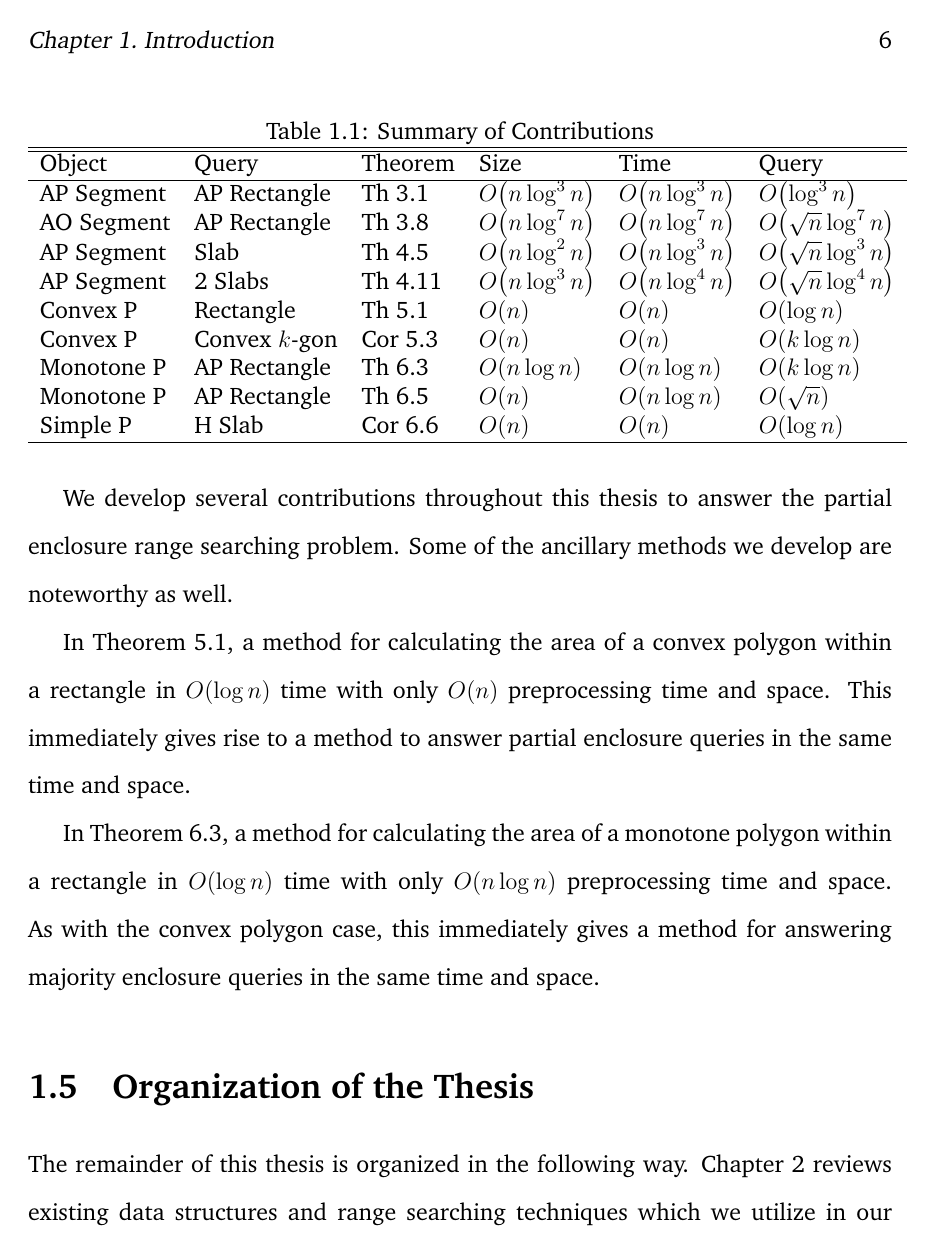
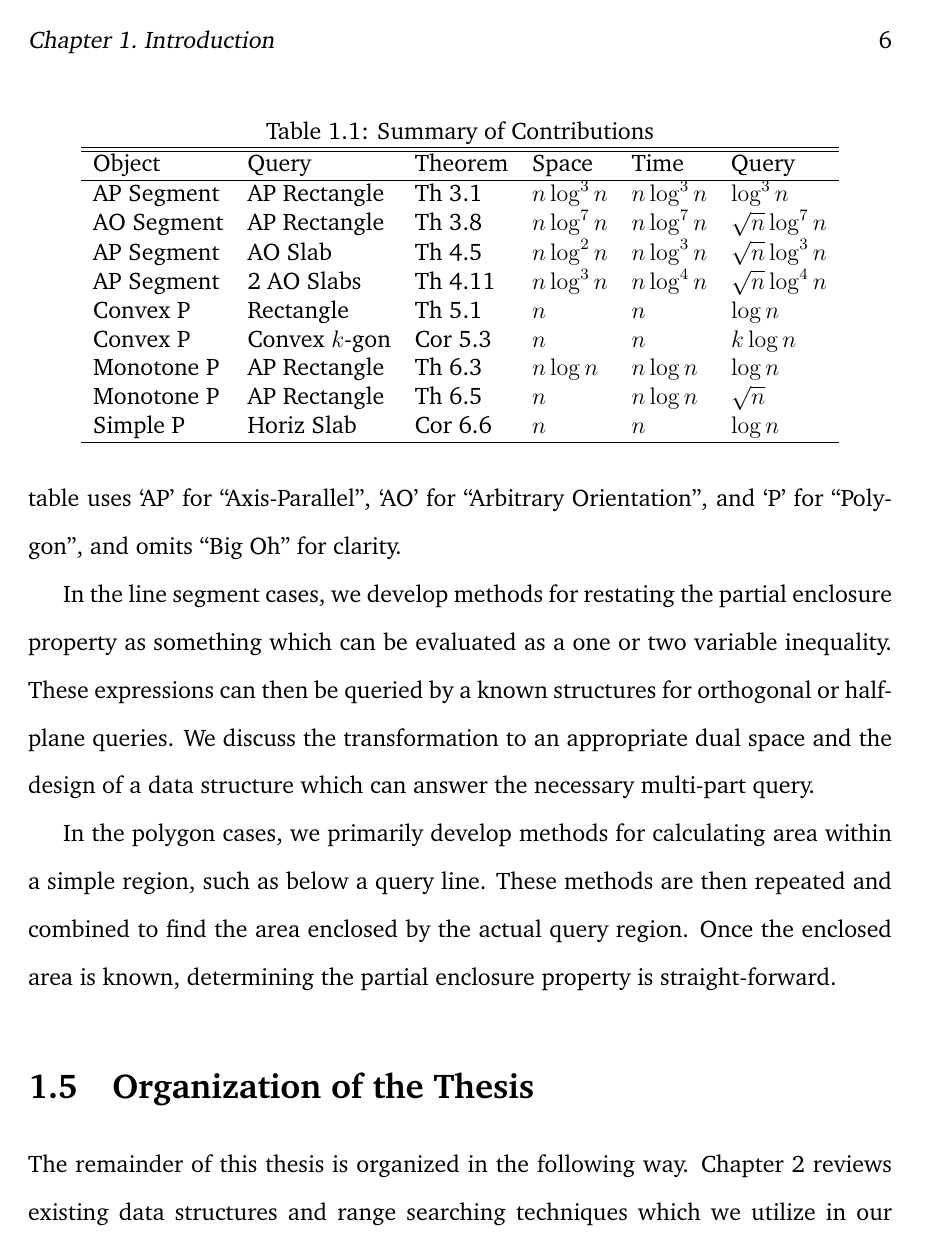
Before and after one commit to kabourneeak/mrqthesis, a LaTeX thesis (thesis.tex, which reads ch_intro.tex): page 15 of 107. Compiled offline with pdfLaTeX.

Commit message:
WIP Summary of contributions
And attendant fixes throughout the thesis

```diff
--- a/ch_intro.tex
+++ b/ch_intro.tex
@@ -100,16 +99,9 @@ Should explain why this is easier than our problem
 \section{Summary of Contributions}
 \label{:intro:contributions}
 
-XXX TODO  These list the theorems themselves.
-
-Maybe use a table?
-
-We develop several contributions throughout this thesis to answer the partial enclosure range searching problem.  Some of the ancillary methods we develop are noteworthy as well.
-
-In Theorem~\ref{th:convexp:area}, a method for calculating the area of a convex polygon within a rectangle in $\BigOh{\log{n}}$ time with only $\BigOh{n}$ preprocessing time and space. This immediately gives rise to a method to answer partial enclosure queries in the same time and space.
-
-In Theorem~\ref{th:monotonep:rect:area}, a method for calculating the area of a monotone polygon within a rectangle in $\BigOh{\log{n}}$ time with only
-$\BigOh{n \log{n}}$ preprocessing time and space. As with the convex polygon case, this immediately gives a method for answering majority enclosure queries in the same time and space.
+Throughout this thesis, we develop contributions towards several variations of the partial enclosure range searching problem, along with some noteworthy ancillary methods.
+Table~\ref{tab:contributions} gives a broad overview of the data structures we develop.
+The table uses `AP' for ``Axis-Parallel'', `AO' for ``Arbitrary Orientation'', and `P' for ``Polygon'', and omits ``Big Oh'' for clarity.
 
 \begin{table}[t]
 \label{tab:contributions}
@@ -117,21 +109,28 @@ $\BigOh{n \log{n}}$ preprocessing time and space. As with the convex polygon cas
 \centering
 \begin{tabular}{l l l l l l}
 \hline \hline
-Object & Query & Theorem & Size & Time & Query \\
+Object & Query & Theorem & Space & Time & Query \\
 \hline
-AP Segment & AP Rectangle & Th~\ref{th:ap} & $\BigOh{n\log^3{n}}$ & $\BigOh{n\log^3{n}}$ & $\BigOh{\log^3{n}}$ \\
-AO Segment & AP Rectangle & Th~\ref{th:ao} & $\BigOh{n\log^7{n}}$ & $\BigOh{n\log^7{n}}$ & $\BigOh{\sqrt{n}\log^7{n}}$ \\
-AP Segment & Slab & Th~\ref{th:slabs:one} & $\BigOh{n\log^2{n}}$ & $\BigOh{n\log^3{n}}$ & $\BigOh{\sqrt{n}\log^3{n}}$ \\
-AP Segment & 2 Slabs & Th~\ref{th:slabs:two} & $\BigOh{n\log^3{n}}$ & $\BigOh{n\log^4{n}}$ & $\BigOh{\sqrt{n}\log^4{n}}$ \\
-Convex P & Rectangle & Th~\ref{th:convexp:area} & $\BigOh{n}$ & $\BigOh{n}$ & $\BigOh{\log{n}}$ \\
-Convex P & Convex $k$-gon & Cor~\ref{cor:convexp:karea} & $\BigOh{n}$ & $\BigOh{n}$ & $\BigOh{k \log{n}}$ \\
-Monotone P & AP Rectangle & Th~\ref{th:monotonep:rect:area} & $\BigOh{n\log{n}}$ & $\BigOh{n\log{n}}$ & $\BigOh{k \log{n}}$ \\
-Monotone P & AP Rectangle & Th~\ref{th:mono2} & $\BigOh{n}$ & $\BigOh{n\log{n}}$ & $\BigOh{\sqrt{n}}$ \\
-Simple P & H Slab & Cor~\ref{cor:monotonep:simplep-area} & $\BigOh{n}$ & $\BigOh{n}$ & $\BigOh{\log{n}}$ \\
+AP Segment & AP Rectangle & Th~\ref{th:ap} & ${n\log^3{n}}$ & ${n\log^3{n}}$ & ${\log^3{n}}$ \\
+AO Segment & AP Rectangle & Th~\ref{th:ao} & ${n\log^7{n}}$ & ${n\log^7{n}}$ & ${\sqrt{n}\log^7{n}}$ \\
+AP Segment & AO Slab & Th~\ref{th:slabs:one} & ${n\log^2{n}}$ & ${n\log^3{n}}$ & ${\sqrt{n}\log^3{n}}$ \\
+AP Segment & 2 AO Slabs & Th~\ref{th:slabs:two} & ${n\log^3{n}}$ & ${n\log^4{n}}$ & ${\sqrt{n}\log^4{n}}$ \\
+Convex P & Rectangle & Th~\ref{th:convexp:area} & ${n}$ & ${n}$ & ${\log{n}}$ \\
+Convex P & Convex $k$-gon & Cor~\ref{cor:convexp:karea} & ${n}$ & ${n}$ & ${k \log{n}}$ \\
+Monotone P & AP Rectangle & Th~\ref{th:monotonep:rect:area} & ${n\log{n}}$ & ${n\log{n}}$ & ${\log{n}}$ \\
+Monotone P & AP Rectangle & Th~\ref{th:mono2} & ${n}$ & ${n\log{n}}$ & ${\sqrt{n}}$ \\
+Simple P & Horiz Slab & Cor~\ref{cor:monotonep:simplep-area} & ${n}$ & ${n}$ & ${\log{n}}$ \\
 \hline
 \end{tabular}
 \end{table}
 
+In the line segment cases, we develop methods for restating the partial enclosure property as something which can be evaluated as a one or two variable inequality.
+These expressions can then be queried by a known structures for orthogonal or half-plane queries.
+We discuss the transformation to an appropriate dual space and the design of a data structure which can answer the necessary multi-part query.
+
+In the polygon cases, we primarily develop methods for calculating area within a simple region, such as below a query line.
+These methods are then repeated and combined to find the area enclosed by the actual query region.
+Once the enclosed area is known, determining the partial enclosure property is straight-forward.
 
 %------------------------------------------------------------------------------
 %------------------------------------------------------------------------------
```
Also changed, not shown: ch_convexp.tex (+8 -3 lines), ch_preliminaries.tex (+2 -1 lines), ch_rectangles.tex (+5 -5 lines), ch_slabs.tex (+1 -1 lines), ch_intro.tex (3 more changed lines).
